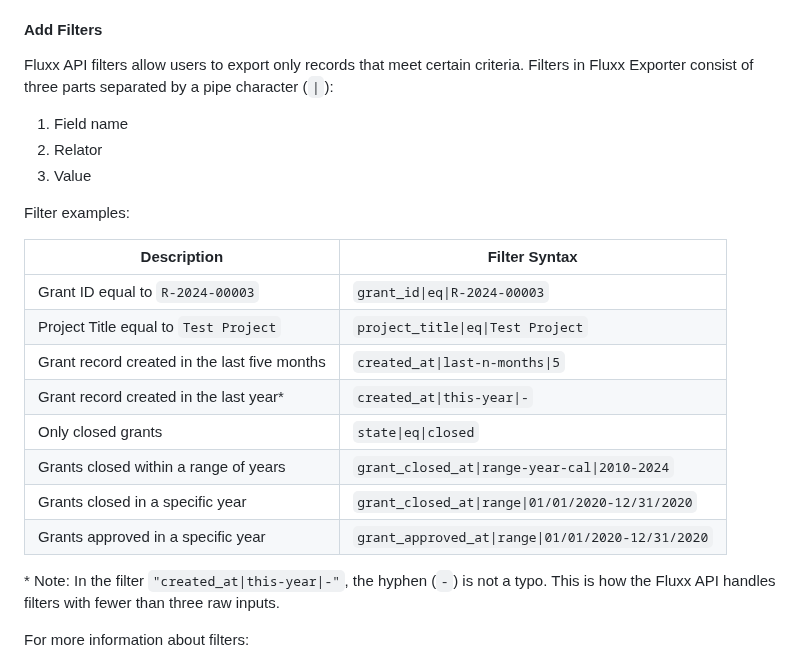
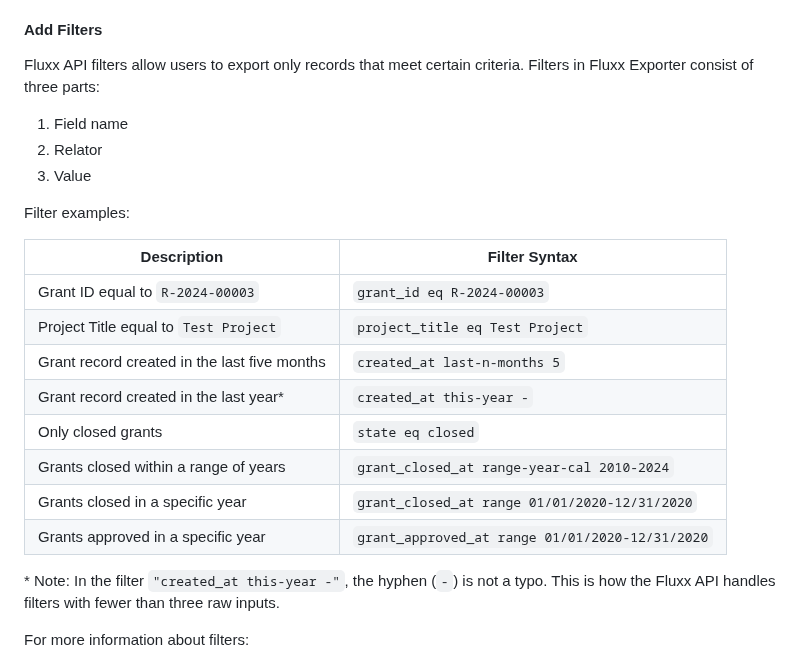
Before and after one commit to RockefellerArchiveCenter/fluxx_exporter, a Markdown page: README.md, the part around the change. Drawn GitHub-style.

```diff
--- a/README.md
+++ b/README.md
@@ -127,7 +127,7 @@ Optionally, include:
 - Amazon S3 configuration
 
 #### Add Filters
-Fluxx API filters allow users to export only records that meet certain criteria. Filters in Fluxx Exporter consist of three parts separated by a pipe character (`|`):
+Fluxx API filters allow users to export only records that meet certain criteria. Filters in Fluxx Exporter consist of three parts:
 
 1. Field name
 2. Relator
@@ -137,16 +137,16 @@ Filter examples:
 
 | Description                                  | Filter Syntax                                 |
 |----------------------------------------------|-----------------------------------------------|
-| Grant ID equal to `R-2024-00003`             | `grant_id\|eq\|R-2024-00003`                  |
-| Project Title equal to `Test Project`        | `project_title\|eq\|Test Project`             |
-| Grant record created in the last five months | `created_at\|last-n-months\|5`                |
-| Grant record created in the last year*       | `created_at\|this-year\|-`                    |
-| Only closed grants                           | `state\|eq\|closed`                           |
-| Grants closed within a range of years        | `grant_closed_at\|range-year-cal\|2010-2024` |
-| Grants closed in a specific year             | `grant_closed_at\|range\|01/01/2020-12/31/2020` |
-| Grants approved in a specific year           | `grant_approved_at\|range\|01/01/2020-12/31/2020` |
+| Grant ID equal to `R-2024-00003`             | `grant_id eq R-2024-00003`                  |
+| Project Title equal to `Test Project`        | `project_title eq Test Project`             |
+| Grant record created in the last five months | `created_at last-n-months 5`                |
+| Grant record created in the last year*       | `created_at this-year -`                    |
+| Only closed grants                           | `state eq closed`                           |
+| Grants closed within a range of years        | `grant_closed_at range-year-cal 2010-2024` |
+| Grants closed in a specific year             | `grant_closed_at range 01/01/2020-12/31/2020` |
+| Grants approved in a specific year           | `grant_approved_at range 01/01/2020-12/31/2020` |
 
-\* Note: In the filter `"created_at|this-year|-"`, the hyphen (`-`) is not a typo. This is how the Fluxx API handles filters with fewer than three raw inputs.
+\* Note: In the filter `"created_at this-year -"`, the hyphen (`-`) is not a typo. This is how the Fluxx API handles filters with fewer than three raw inputs.
 
 For more information about filters:
 - Consult your Fluxx instance's built-in API pages at `{fluxx-instance-base-url}/api/rest/v2/doc` to see which filters will work for a given table.
```
